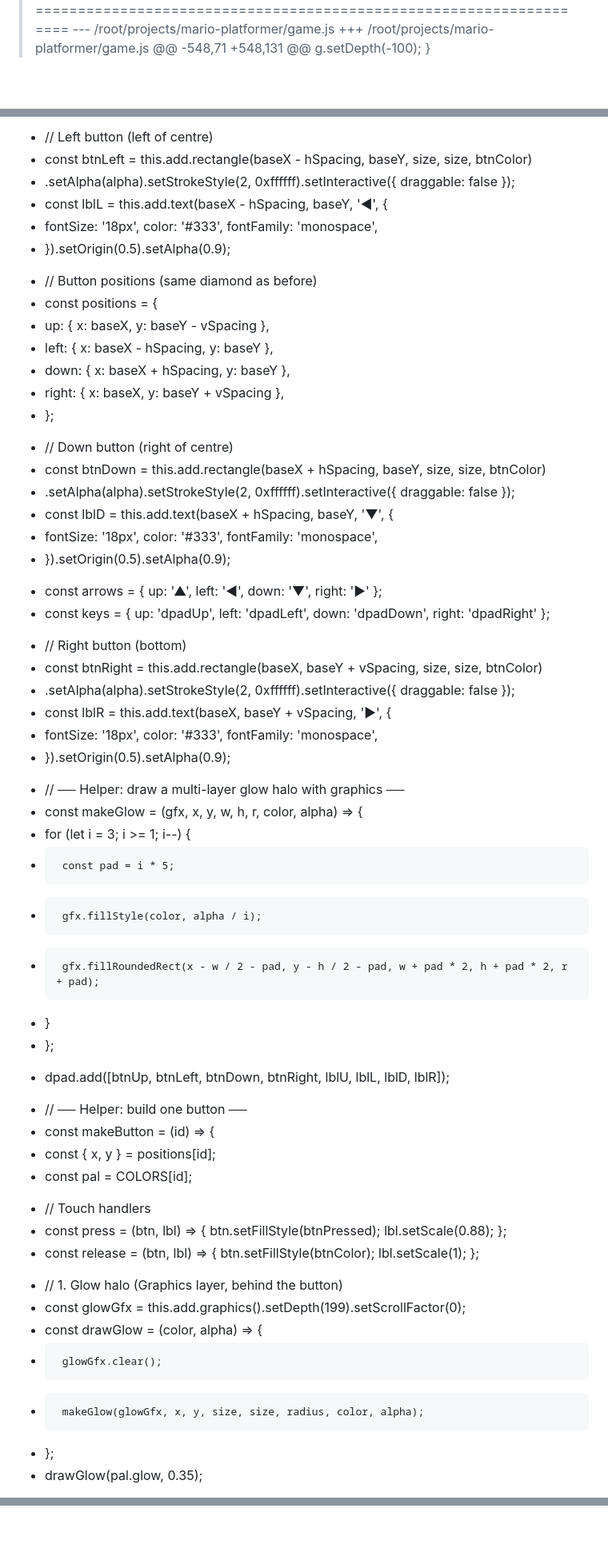
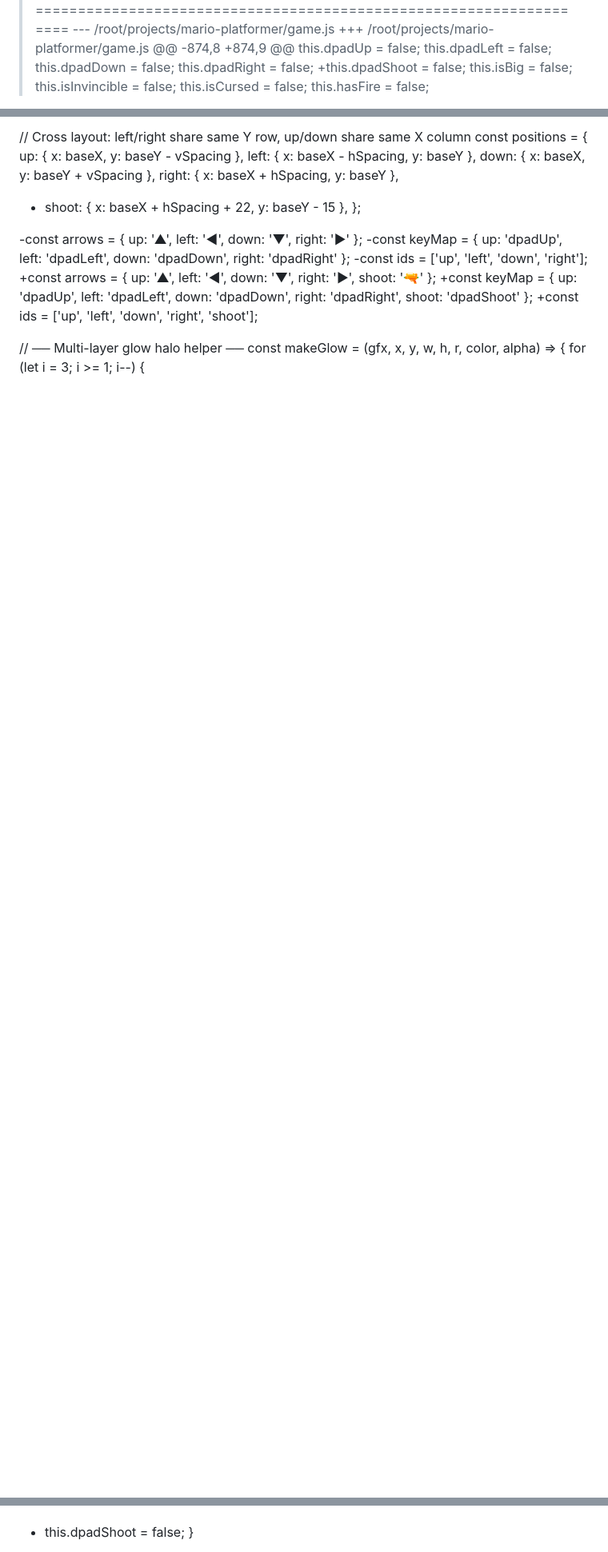
Before and after one commit to suleclaw/mario-platformer, a Markdown page: opencode-output.md, 3 parts joined by grey strips. Shown at 80% size. Rendered like a GitHub page; blank space fills up the shorter version.

```diff
--- a/opencode-output.md
+++ b/opencode-output.md
@@ -19,7 +54,14 @@ Index: /root/projects/mario-platformer/game.js
 ===================================================================
 --- /root/projects/mario-platformer/game.js
 +++ /root/projects/mario-platformer/game.js
-@@ -548,71 +548,131 @@
-   g.setDepth(-100);
- }
+@@ -874,8 +874,9 @@
+ this.dpadUp = false;
+ this.dpadLeft = false;
+ this.dpadDown = false;
+ this.dpadRight = false;
++this.dpadShoot = false;
+ this.isBig = false;
+ this.isInvincible = false;
+ this.isCursed = false;
+ this.hasFire = false;
 
@@ -64,56 +117,21 @@ Index: /root/projects/mario-platformer/game.js
 
--  // Left button (left of centre)
--  const btnLeft = this.add.rectangle(baseX - hSpacing, baseY, size, size, btnColor)
--    .setAlpha(alpha).setStrokeStyle(2, 0xffffff).setInteractive({ draggable: false });
--  const lblL = this.add.text(baseX - hSpacing, baseY, '◀', {
--    fontSize: '18px', color: '#333', fontFamily: 'monospace',
--  }).setOrigin(0.5).setAlpha(0.9);
-+  // Button positions  (same diamond as before)
-+  const positions = {
-+    up:    { x: baseX,            y: baseY - vSpacing },
-+    left:  { x: baseX - hSpacing, y: baseY            },
-+    down:  { x: baseX + hSpacing, y: baseY            },
-+    right: { x: baseX,            y: baseY + vSpacing },
-+  };
+ // Cross layout: left/right share same Y row, up/down share same X column
+ const positions = {
+   up:    { x: baseX,            y: baseY - vSpacing },
+   left:  { x: baseX - hSpacing, y: baseY            },
+   down:  { x: baseX,            y: baseY + vSpacing },
+   right: { x: baseX + hSpacing, y: baseY            },
++  shoot: { x: baseX + hSpacing + 22, y: baseY - 15  },
+ };
 
--  // Down button (right of centre)
--  const btnDown = this.add.rectangle(baseX + hSpacing, baseY, size, size, btnColor)
--    .setAlpha(alpha).setStrokeStyle(2, 0xffffff).setInteractive({ draggable: false });
--  const lblD = this.add.text(baseX + hSpacing, baseY, '▼', {
--    fontSize: '18px', color: '#333', fontFamily: 'monospace',
--  }).setOrigin(0.5).setAlpha(0.9);
-+  const arrows = { up: '▲', left: '◀', down: '▼', right: '▶' };
-+  const keys   = { up: 'dpadUp', left: 'dpadLeft', down: 'dpadDown', right: 'dpadRight' };
+-const arrows = { up: '▲', left: '◀', down: '▼', right: '▶' };
+-const keyMap = { up: 'dpadUp', left: 'dpadLeft', down: 'dpadDown', right: 'dpadRight' };
+-const ids    = ['up', 'left', 'down', 'right'];
++const arrows = { up: '▲', left: '◀', down: '▼', right: '▶', shoot: '🔫' };
++const keyMap = { up: 'dpadUp', left: 'dpadLeft', down: 'dpadDown', right: 'dpadRight', shoot: 'dpadShoot' };
++const ids    = ['up', 'left', 'down', 'right', 'shoot'];
 
--  // Right button (bottom)
--  const btnRight = this.add.rectangle(baseX, baseY + vSpacing, size, size, btnColor)
--    .setAlpha(alpha).setStrokeStyle(2, 0xffffff).setInteractive({ draggable: false });
--  const lblR = this.add.text(baseX, baseY + vSpacing, '▶', {
--    fontSize: '18px', color: '#333', fontFamily: 'monospace',
--  }).setOrigin(0.5).setAlpha(0.9);
-+  // ── Helper: draw a multi-layer glow halo with graphics ──
-+  const makeGlow = (gfx, x, y, w, h, r, color, alpha) => {
-+    for (let i = 3; i >= 1; i--) {
-+      const pad = i * 5;
-+      gfx.fillStyle(color, alpha / i);
-+      gfx.fillRoundedRect(x - w / 2 - pad, y - h / 2 - pad, w + pad * 2, h + pad * 2, r + pad);
-+    }
-+  };
+ // ── Multi-layer glow halo helper ──
+ const makeGlow = (gfx, x, y, w, h, r, color, alpha) => {
+   for (let i = 3; i >= 1; i--) {
 
--  dpad.add([btnUp, btnLeft, btnDown, btnRight, lblU, lblL, lblD, lblR]);
-+  // ── Helper: build one button ──
-+  const makeButton = (id) => {
-+    const { x, y }  = positions[id];
-+    const pal        = COLORS[id];
-
--  // Touch handlers
--  const press = (btn, lbl) => { btn.setFillStyle(btnPressed); lbl.setScale(0.88); };
--  const release = (btn, lbl) => { btn.setFillStyle(btnColor); lbl.setScale(1); };
-+    // 1. Glow halo (Graphics layer, behind the button)
-+    const glowGfx = this.add.graphics().setDepth(199).setScrollFactor(0);
-+    const drawGlow = (color, alpha) => {
-+      glowGfx.clear();
-+      makeGlow(glowGfx, x, y, size, size, radius, color, alpha);
-+    };
-+    drawGlow(pal.glow, 0.35);
-
@@ -202,4 +149,5 @@ Index: /root/projects/mario-platformer/game.js
    this.dpadRight = false;
++  this.dpadShoot = false;
  }
 
  _createHUD() {
```
Also changed, not shown: other parts of opencode-output.md (+166 -154 lines), .github/PULL_REQUEST_TEMPLATE/pull_request_template.md (deleted, +0 -43 lines).
